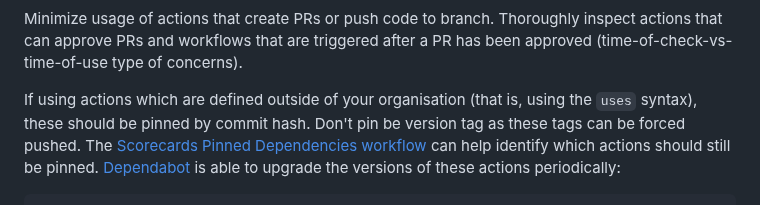
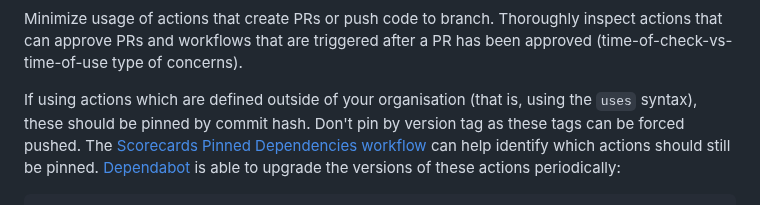
Before and after one commit to haskell/security-advisories, a Markdown page: guides/github.md, the part around the change. GitHub-like rendering.

Commit message:
Fix typo
Signed-off-by: Mihai Maruseac <mihai.maruseac@gmail.com>

```diff
--- a/guides/github.md
+++ b/guides/github.md
@@ -53,7 +53,7 @@ inspect actions that can approve PRs and workflows that are triggered after a
 PR has been approved (time-of-check-vs-time-of-use type of concerns).
 
 If using actions which are defined outside of your organisation (that is,
-using the `uses` syntax), these should be pinned by commit hash. Don't pin be
+using the `uses` syntax), these should be pinned by commit hash. Don't pin by
 version tag as these tags can be forced pushed. The [Scorecards Pinned
 Dependencies workflow][scorecard] can help identify which actions should still
 be pinned. [Dependabot][dependabot] is able to upgrade the versions of these
```
